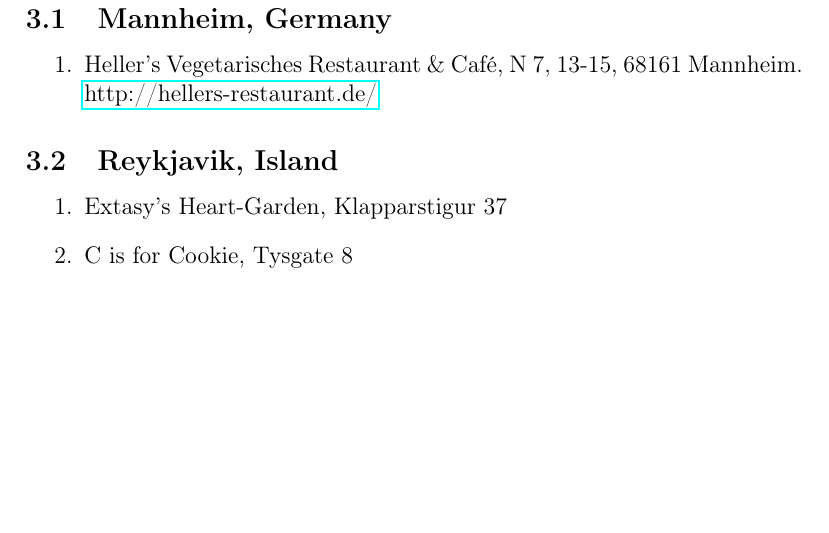
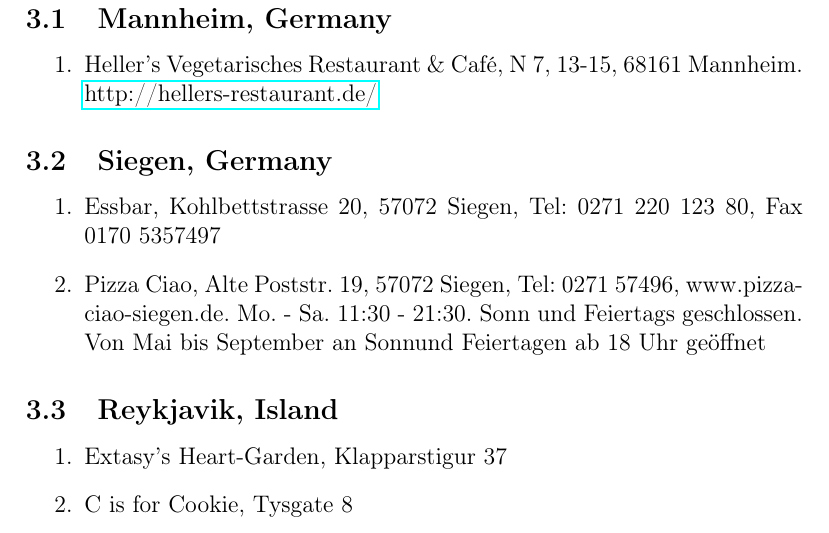
Before and after one commit to nanooq/veganeskochbuch, a LaTeX document (kochbuch.tex, which reads restaurants/germanysiegen.tex): part of page 16 of 17, cut so that both start at the same text, the shorter picture padded with empty space. Compiled offline with pdfLaTeX.

Commit message:
added vegan restaurants in Siegen, NRW, Germany

```diff
--- /dev/null
+++ b/restaurants/germanysiegen.tex
@@ -0,0 +1,5 @@
+\subsection{Siegen, Germany}
+\begin{enumerate}
+	\item Essbar, Kohlbettstrasse 20, 57072 Siegen, Tel: 0271 220 123 80, Fax 0170 5357497
+	\item Pizza Ciao, Alte Poststr. 19, 57072 Siegen, Tel: 0271 57496, www.pizza-ciao-siegen.de. Mo. - Sa. 11:30 - 21:30. Sonn und Feiertags geschlossen. Von Mai bis September an Sonnund Feiertagen ab 18 Uhr geöffnet
+\end{enumerate}
```
Also changed, not shown: kochbuch.tex (+1 -0 lines).
